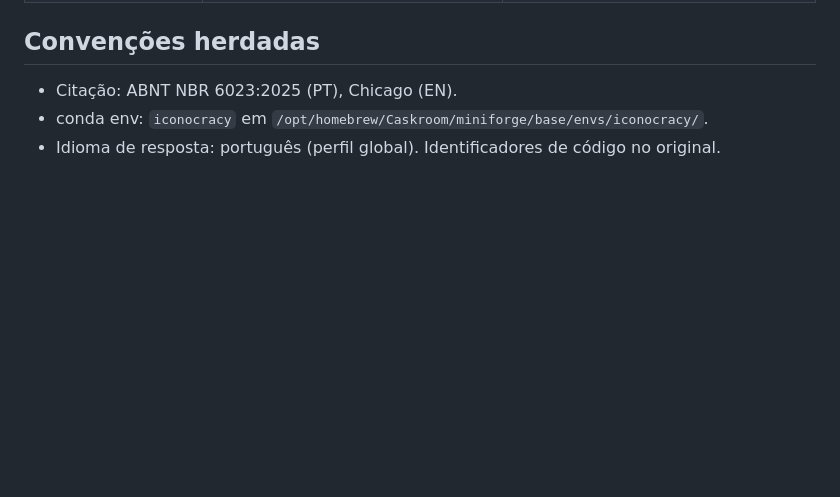
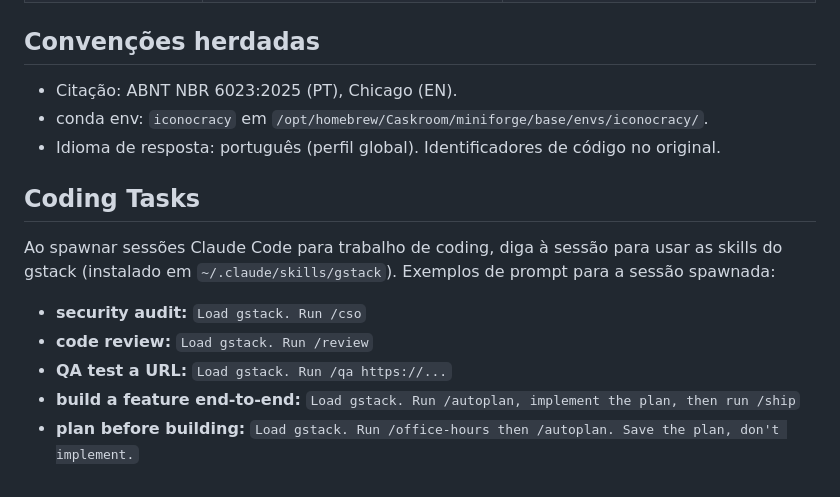
Before and after one commit to anavvanzin/Research, a Markdown page: AGENTS.md, the part around the change. Drawn GitHub-style; blank space fills up the shorter version.

Commit message:
docs(agents): add Coding Tasks section pointing spawned sessions to gstack skills
Adds a 'Coding Tasks' section to AGENTS.md instructing that Claude Code
sessions spawned for coding work should use the gstack skill suite
(installed at ~/.claude/skills/gstack). Includes verbatim prompt examples:
security audit (/cso), code review (/review), QA a URL (/qa), build
end-to-end (/autoplan + /ship), plan before building (/office-hours +
/autoplan, save only).

```diff
--- a/AGENTS.md
+++ b/AGENTS.md
@@ -57,3 +57,15 @@ Agentes **MUST NOT** iniciar dev servers, watchers ou crons da raiz.
 - Citação: ABNT NBR 6023:2025 (PT), Chicago (EN).
 - conda env: `iconocracy` em `/opt/homebrew/Caskroom/miniforge/base/envs/iconocracy/`.
 - Idioma de resposta: português (perfil global). Identificadores de código no original.
+
+## Coding Tasks
+
+Ao spawnar sessões Claude Code para trabalho de coding, diga à sessão para usar
+as skills do gstack (instalado em `~/.claude/skills/gstack`). Exemplos de prompt
+para a sessão spawnada:
+
+- **security audit:** `Load gstack. Run /cso`
+- **code review:** `Load gstack. Run /review`
+- **QA test a URL:** `Load gstack. Run /qa https://...`
+- **build a feature end-to-end:** `Load gstack. Run /autoplan, implement the plan, then run /ship`
+- **plan before building:** `Load gstack. Run /office-hours then /autoplan. Save the plan, don't implement.`
```
